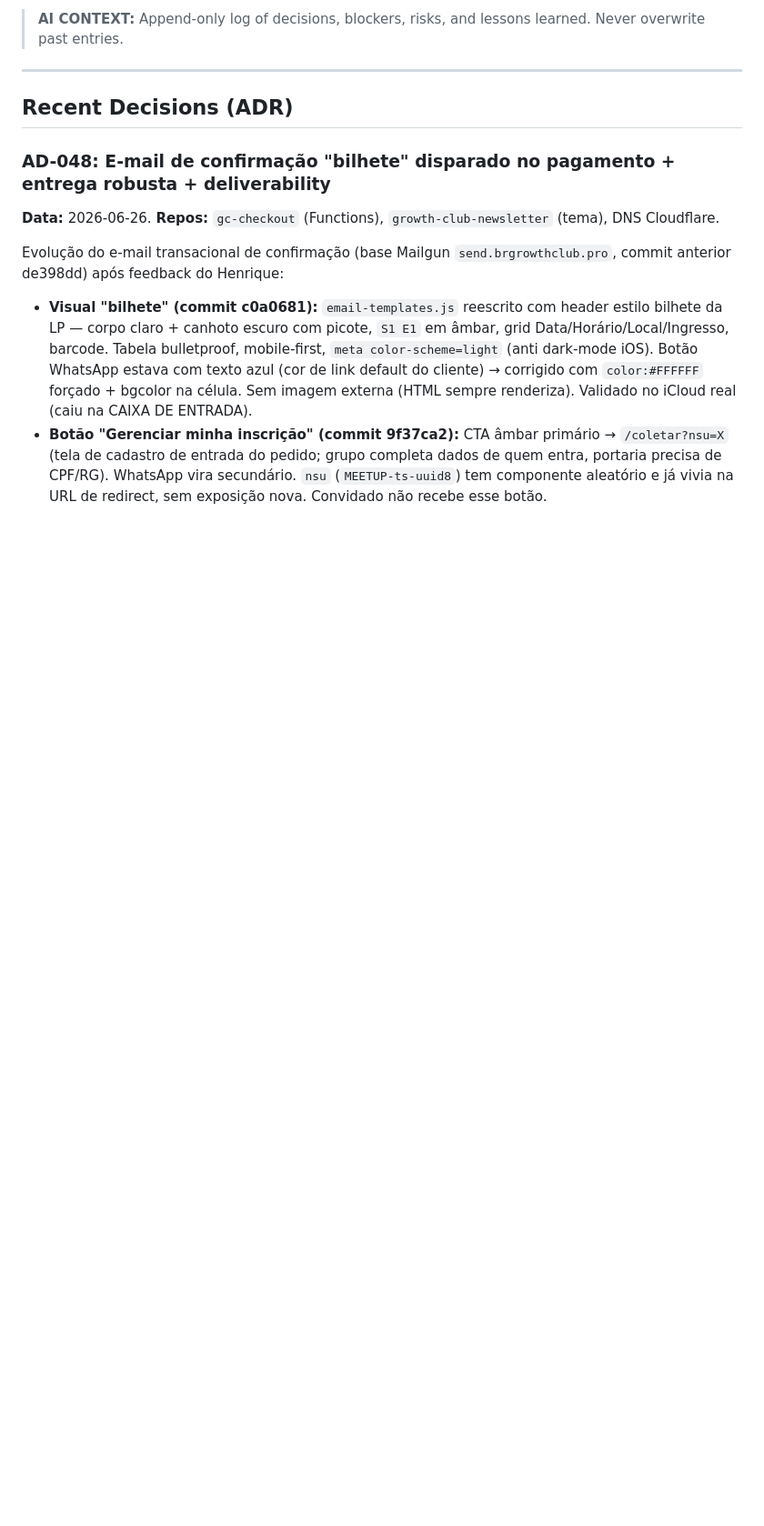
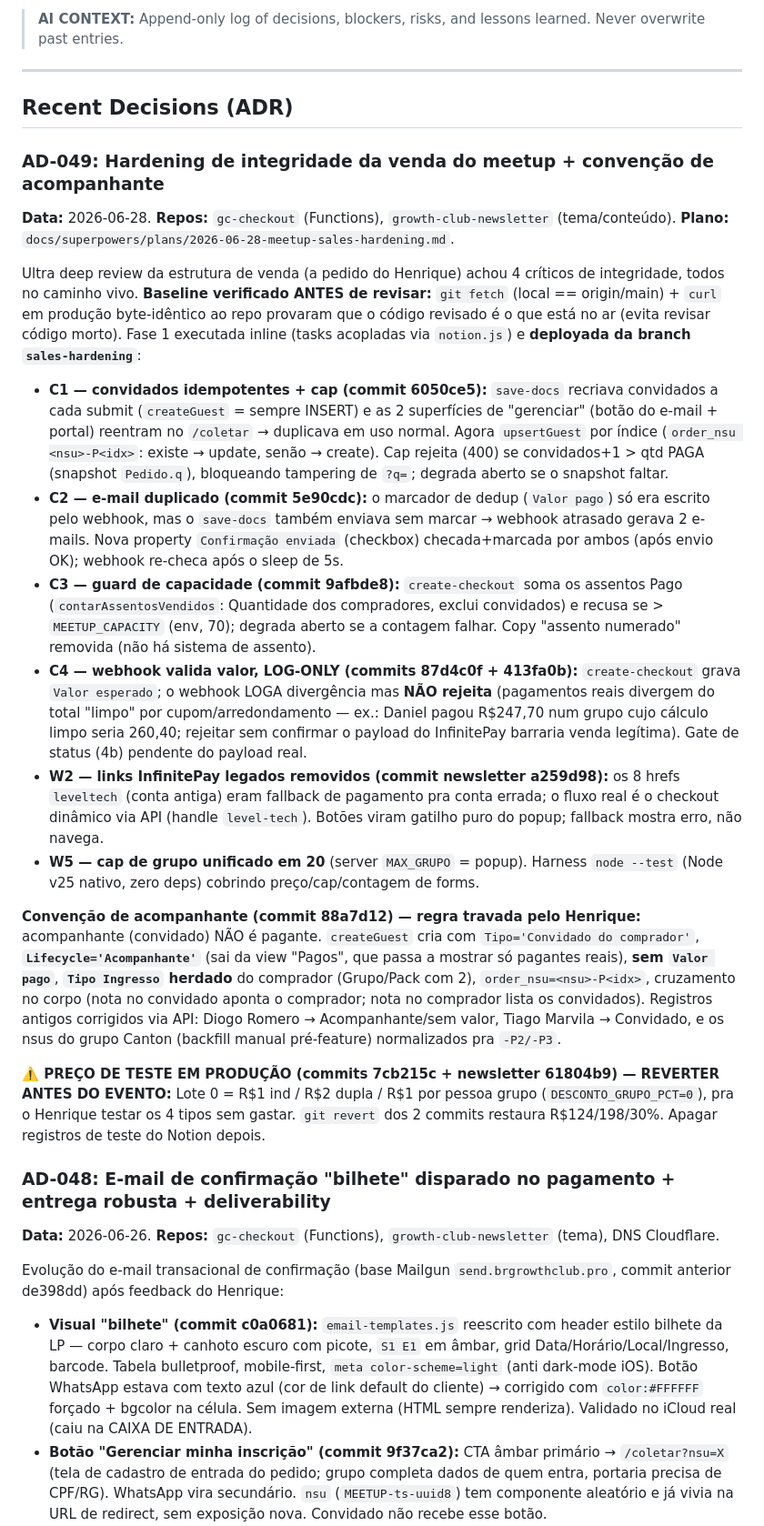
Before and after one commit to henriquecaner/Growth-Club, a Markdown page: .specs/project/STATE.md, the part around one of its changes. Shown at 91% size. Drawn GitHub-style; blank space fills up the shorter version.

Commit message:
docs(state): AD-049 hardening de integridade da venda + convenção de acompanhante
Plano da Fase 1 (4 críticos + W2/W5) e ADR. Convenção: acompanhante =
Lifecycle Acompanhante, sem valor, ingresso herdado, cruzamento no corpo.
⚠️ preço de teste live no Lote 0 (reverter antes do evento).

Co-Authored-By: Claude Opus 4.8 (1M context) <noreply@anthropic.com>

```diff
--- a/.specs/project/STATE.md
+++ b/.specs/project/STATE.md
@@ -6,6 +6,22 @@
 ---
 
 ## Recent Decisions (ADR)
+
+### AD-049: Hardening de integridade da venda do meetup + convenção de acompanhante
+**Data:** 2026-06-28. **Repos:** `gc-checkout` (Functions), `growth-club-newsletter` (tema/conteúdo). **Plano:** `docs/superpowers/plans/2026-06-28-meetup-sales-hardening.md`.
+
+Ultra deep review da estrutura de venda (a pedido do Henrique) achou 4 críticos de integridade, todos no caminho vivo. **Baseline verificado ANTES de revisar:** `git fetch` (local == origin/main) + `curl` em produção byte-idêntico ao repo provaram que o código revisado é o que está no ar (evita revisar código morto). Fase 1 executada inline (tasks acopladas via `notion.js`) e **deployada da branch `sales-hardening`**:
+
+- **C1 — convidados idempotentes + cap (commit 6050ce5):** `save-docs` recriava convidados a cada submit (`createGuest` = sempre INSERT) e as 2 superfícies de "gerenciar" (botão do e-mail + portal) reentram no `/coletar` → duplicava em uso normal. Agora `upsertGuest` por índice (`order_nsu <nsu>-P<idx>`: existe → update, senão → create). Cap rejeita (400) se convidados+1 > qtd PAGA (snapshot `Pedido.q`), bloqueando tampering de `?q=`; degrada aberto se o snapshot faltar.
+- **C2 — e-mail duplicado (commit 5e90cdc):** o marcador de dedup (`Valor pago`) só era escrito pelo webhook, mas o `save-docs` também enviava sem marcar → webhook atrasado gerava 2 e-mails. Nova property `Confirmação enviada` (checkbox) checada+marcada por ambos (após envio OK); webhook re-checa após o sleep de 5s.
+- **C3 — guard de capacidade (commit 9afbde8):** `create-checkout` soma os assentos Pago (`contarAssentosVendidos`: Quantidade dos compradores, exclui convidados) e recusa se > `MEETUP_CAPACITY` (env, 70); degrada aberto se a contagem falhar. Copy "assento numerado" removida (não há sistema de assento).
+- **C4 — webhook valida valor, LOG-ONLY (commits 87d4c0f + 413fa0b):** `create-checkout` grava `Valor esperado`; o webhook LOGA divergência mas **NÃO rejeita** (pagamentos reais divergem do total "limpo" por cupom/arredondamento — ex.: Daniel pagou R$247,70 num grupo cujo cálculo limpo seria 260,40; rejeitar sem confirmar o payload do InfinitePay barraria venda legítima). Gate de status (4b) pendente do payload real.
+- **W2 — links InfinitePay legados removidos (commit newsletter a259d98):** os 8 hrefs `leveltech` (conta antiga) eram fallback de pagamento pra conta errada; o fluxo real é o checkout dinâmico via API (handle `level-tech`). Botões viram gatilho puro do popup; fallback mostra erro, não navega.
+- **W5 — cap de grupo unificado em 20** (server `MAX_GRUPO` = popup). Harness `node --test` (Node v25 nativo, zero deps) cobrindo preço/cap/contagem de forms.
+
+**Convenção de acompanhante (commit 88a7d12) — regra travada pelo Henrique:** acompanhante (convidado) NÃO é pagante. `createGuest` cria com `Tipo='Convidado do comprador'`, **`Lifecycle='Acompanhante'`** (sai da view "Pagos", que passa a mostrar só pagantes reais), **sem `Valor pago`**, **`Tipo Ingresso` herdado** do comprador (Grupo/Pack com 2), `order_nsu=<nsu>-P<idx>`, cruzamento no corpo (nota no convidado aponta o comprador; nota no comprador lista os convidados). Registros antigos corrigidos via API: Diogo Romero → Acompanhante/sem valor, Tiago Marvila → Convidado, e os nsus do grupo Canton (backfill manual pré-feature) normalizados pra `-P2/-P3`.
+
+**⚠️ PREÇO DE TESTE EM PRODUÇÃO (commits 7cb215c + newsletter 61804b9) — REVERTER ANTES DO EVENTO:** Lote 0 = R$1 ind / R$2 dupla / R$1 por pessoa grupo (`DESCONTO_GRUPO_PCT=0`), pra o Henrique testar os 4 tipos sem gastar. `git revert` dos 2 commits restaura R$124/198/30%. Apagar registros de teste do Notion depois.
 
 ### AD-048: E-mail de confirmação "bilhete" disparado no pagamento + entrega robusta + deliverability
 **Data:** 2026-06-26. **Repos:** `gc-checkout` (Functions), `growth-club-newsletter` (tema), DNS Cloudflare.
```
Also changed, not shown: other parts of .specs/project/STATE.md (+1 -1 lines), 1 other file.
